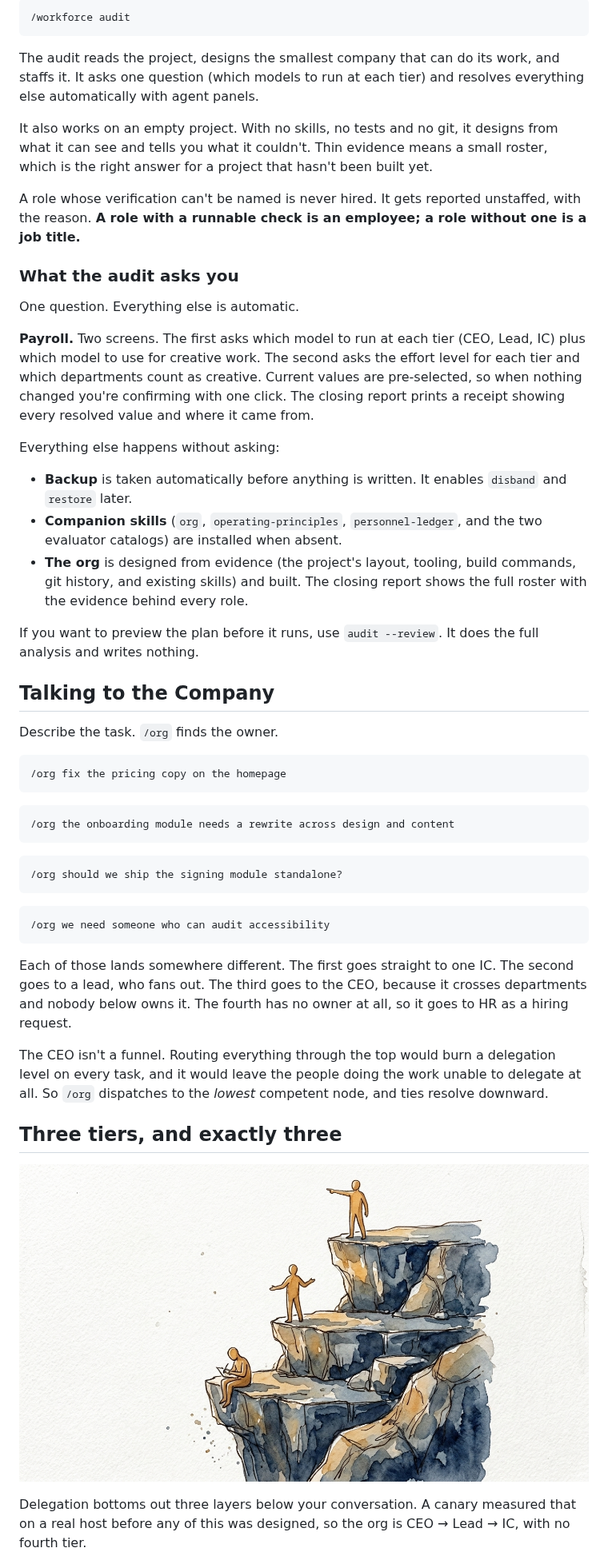
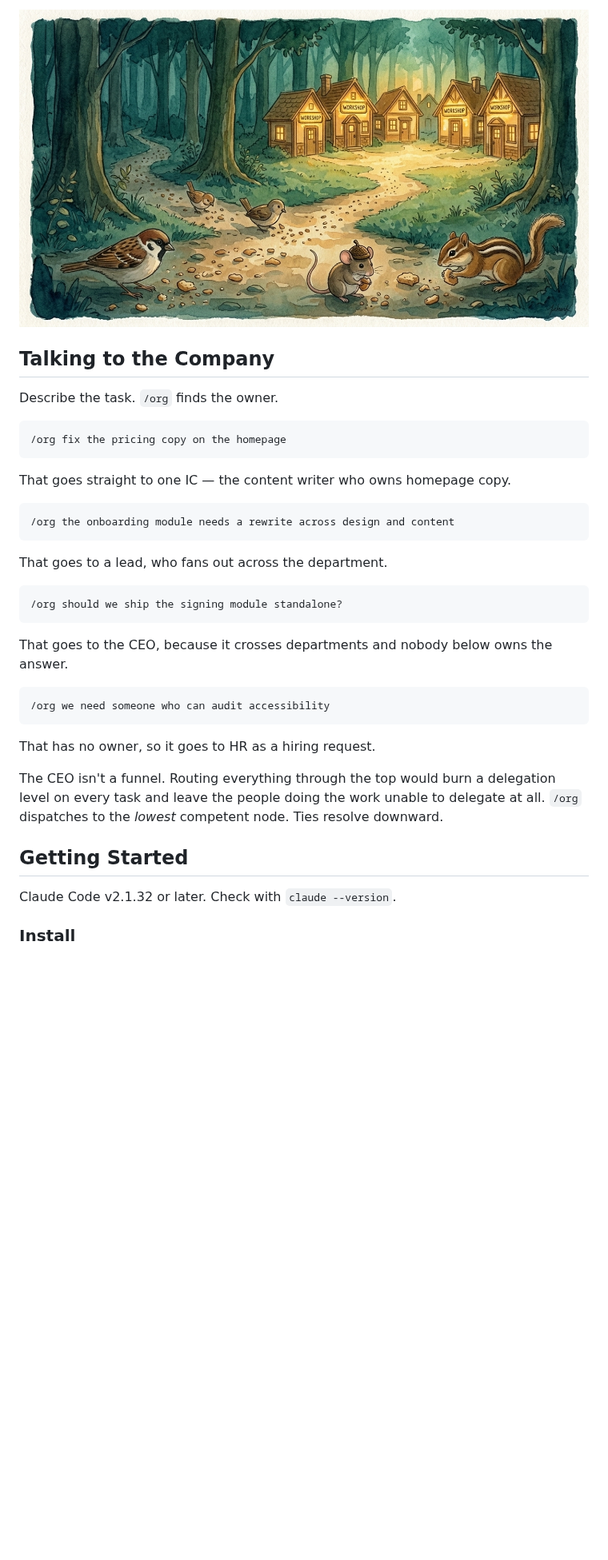
Before and after one commit to odysseyalive/claude-workforce, a Markdown page: README.md, the part around one of its changes. Shown at 80% size. GitHub-like rendering; pictures changed too: assets/images/from-breadcrumbs-to-company.png (added); blank space fills up the shorter version.

````diff
--- a/README.md
+++ b/README.md
@@ -83,26 +35,4 @@ Then, from inside a project:
-```
-/workforce audit
-```
-
-The audit reads the project, designs the smallest company that can do its work, and staffs it. It asks one question (which models to run at each tier) and resolves everything else automatically with agent panels.
-
-It also works on an empty project. With no skills, no tests and no git, it designs from what it can see and tells you what it couldn't. Thin evidence means a small roster, which is the right answer for a project that hasn't been built yet.
-
-A role whose verification can't be named is never hired. It gets reported unstaffed, with the reason. **A role with a runnable check is an employee; a role without one is a job title.**
-
-### What the audit asks you
-
-One question. Everything else is automatic.
-
-**Payroll.** Two screens. The first asks which model to run at each tier (CEO, Lead, IC) plus which model to use for creative work. The second asks the effort level for each tier and which departments count as creative. Current values are pre-selected, so when nothing changed you're confirming with one click. The closing report prints a receipt showing every resolved value and where it came from.
-
-Everything else happens without asking:
-
-- **Backup** is taken automatically before anything is written. It enables `disband` and `restore` later.
-- **Companion skills** (`org`, `operating-principles`, `personnel-ledger`, and the two evaluator catalogs) are installed when absent.
-- **The org** is designed from evidence (the project's layout, tooling, build commands, git history, and existing skills) and built. The closing report shows the full roster with the evidence behind every role.
-
-If you want to preview the plan before it runs, use `audit --review`. It does the full analysis and writes nothing.
+![A forest path where breadcrumbs are being eaten by woodland creatures, but ahead the path leads to a warmly lit village of distinct workshops, each with a glowing sign — instructions that once faded now have permanent homes](assets/images/from-breadcrumbs-to-company.png)
 
 ## Talking to the Company
 
@@ -112,25 +42,31 @@ Describe the task. `/org` finds the owner.
 /org fix the pricing copy on the homepage
 ```
 
+That goes straight to one IC — the content writer who owns homepage copy.
+
 ```
 /org the onboarding module needs a rewrite across design and content
 ```
+
+That goes to a lead, who fans out across the department.
 
 ```
 /org should we ship the signing module standalone?
 ```
 
+That goes to the CEO, because it crosses departments and nobody below owns the answer.
+
 ```
 /org we need someone who can audit accessibility
 ```
 
-Each of those lands somewhere different. The first goes straight to one IC. The second goes to a lead, who fans out. The third goes to the CEO, because it crosses departments and nobody below owns it. The fourth has no owner at all, so it goes to HR as a hiring request.
+That has no owner, so it goes to HR as a hiring request.
 
-The CEO isn't a funnel. Routing everything through the top would burn a delegation level on every task, and it would leave the people doing the work unable to delegate at all. So `/org` dispatches to the *lowest* competent node, and ties resolve downward.
+The CEO isn't a funnel. Routing everything through the top would burn a delegation level on every task and leave the people doing the work unable to delegate at all. `/org` dispatches to the *lowest* competent node. Ties resolve downward.
 
-## Three tiers, and exactly three
+## Getting Started
 
-![Three watercolor figures on descending stone ledges, the top one pointing outward, the middle one turning between two directions, the lowest bent over work, with nothing below the third ledge](assets/images/three-tiers.jpg)
+Claude Code v2.1.32 or later. Check with `claude --version`.
 
-Delegation bottoms out three layers below your conversation. A canary measured that on a real host before any of this was designed, so the org is CEO → Lead → IC, with no fourth tier.
+### Install
 
````
Also changed, not shown: other parts of README.md (+125 -176 lines), assets/images/conductor.png (added), assets/images/document-at-fault.png (added), assets/images/three-tiers-new.png (added), 1 other file.
